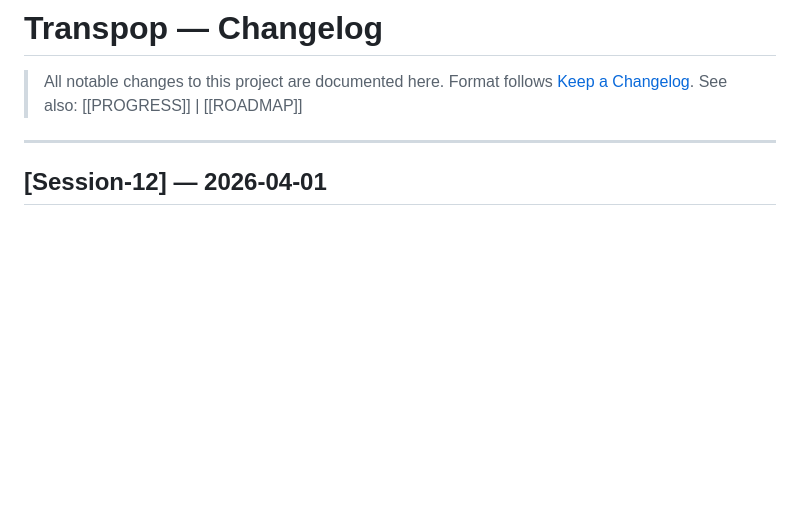
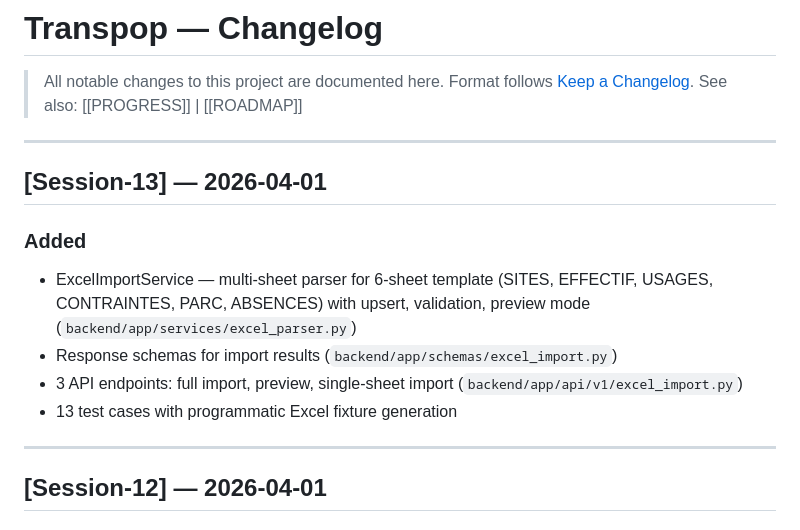
Before and after one commit to Linku-git/Transp-op, a Markdown page: Docs/CHANGELOG.md, the part around the change. GitHub-like rendering; blank space fills up the shorter version.

Commit message:
[Session-13] docs: update progress and documentation
Co-Authored-By: Claude Opus 4.6 (1M context) <noreply@anthropic.com>

```diff
--- a/Docs/CHANGELOG.md
+++ b/Docs/CHANGELOG.md
@@ -3,6 +3,15 @@
 > All notable changes to this project are documented here.
 > Format follows [Keep a Changelog](https://keepachangelog.com/).
 > See also: [[PROGRESS]] | [[ROADMAP]]
+
+---
+
+## [Session-13] — 2026-04-01
+### Added
+- ExcelImportService — multi-sheet parser for 6-sheet template (SITES, EFFECTIF, USAGES, CONTRAINTES, PARC, ABSENCES) with upsert, validation, preview mode (`backend/app/services/excel_parser.py`)
+- Response schemas for import results (`backend/app/schemas/excel_import.py`)
+- 3 API endpoints: full import, preview, single-sheet import (`backend/app/api/v1/excel_import.py`)
+- 13 test cases with programmatic Excel fixture generation
 
 ---
 
```
Also changed, not shown: Docs/PROGRESS.md (+3 -3 lines), Docs/sessions/session-13.md (added, +92 -0 lines).
